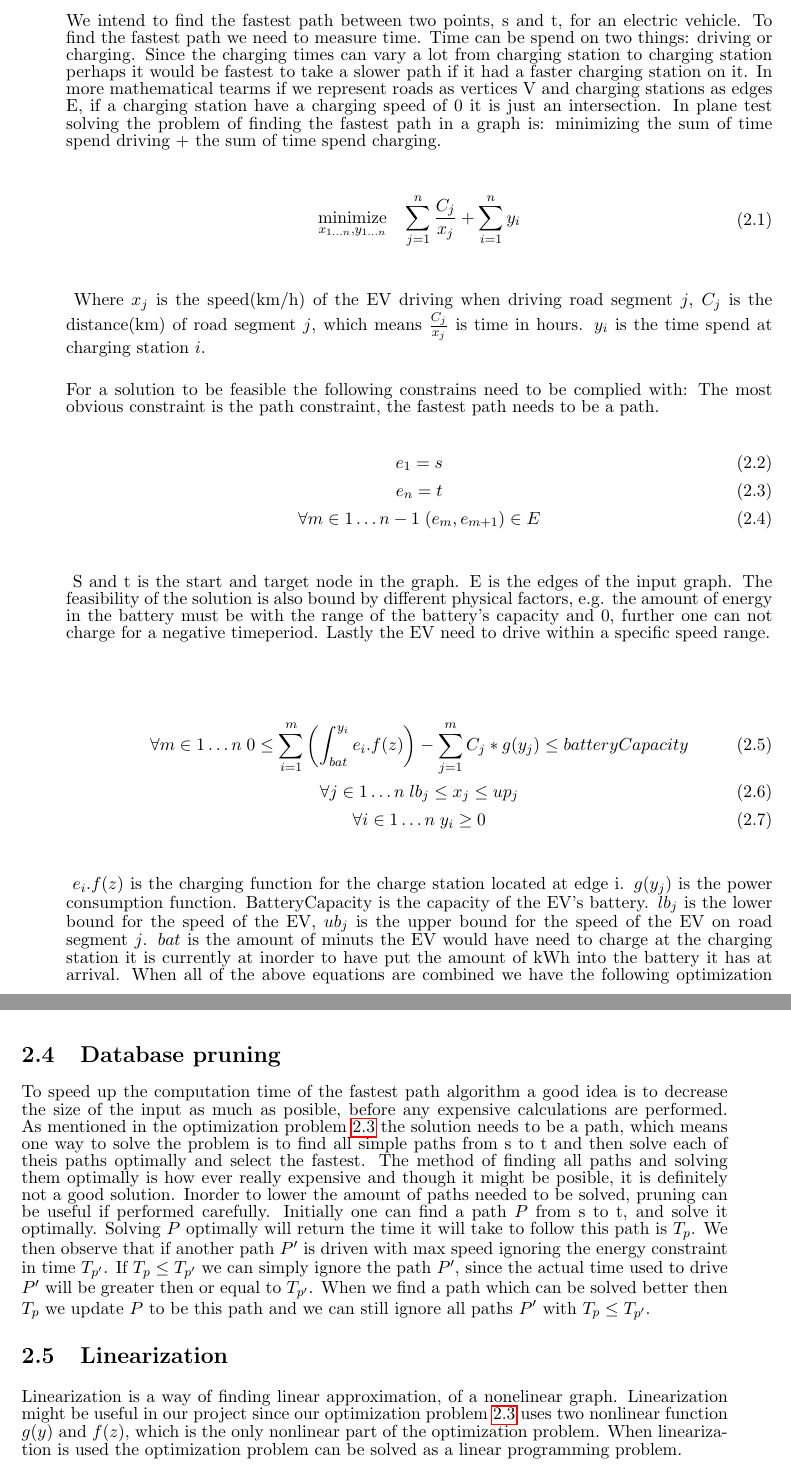
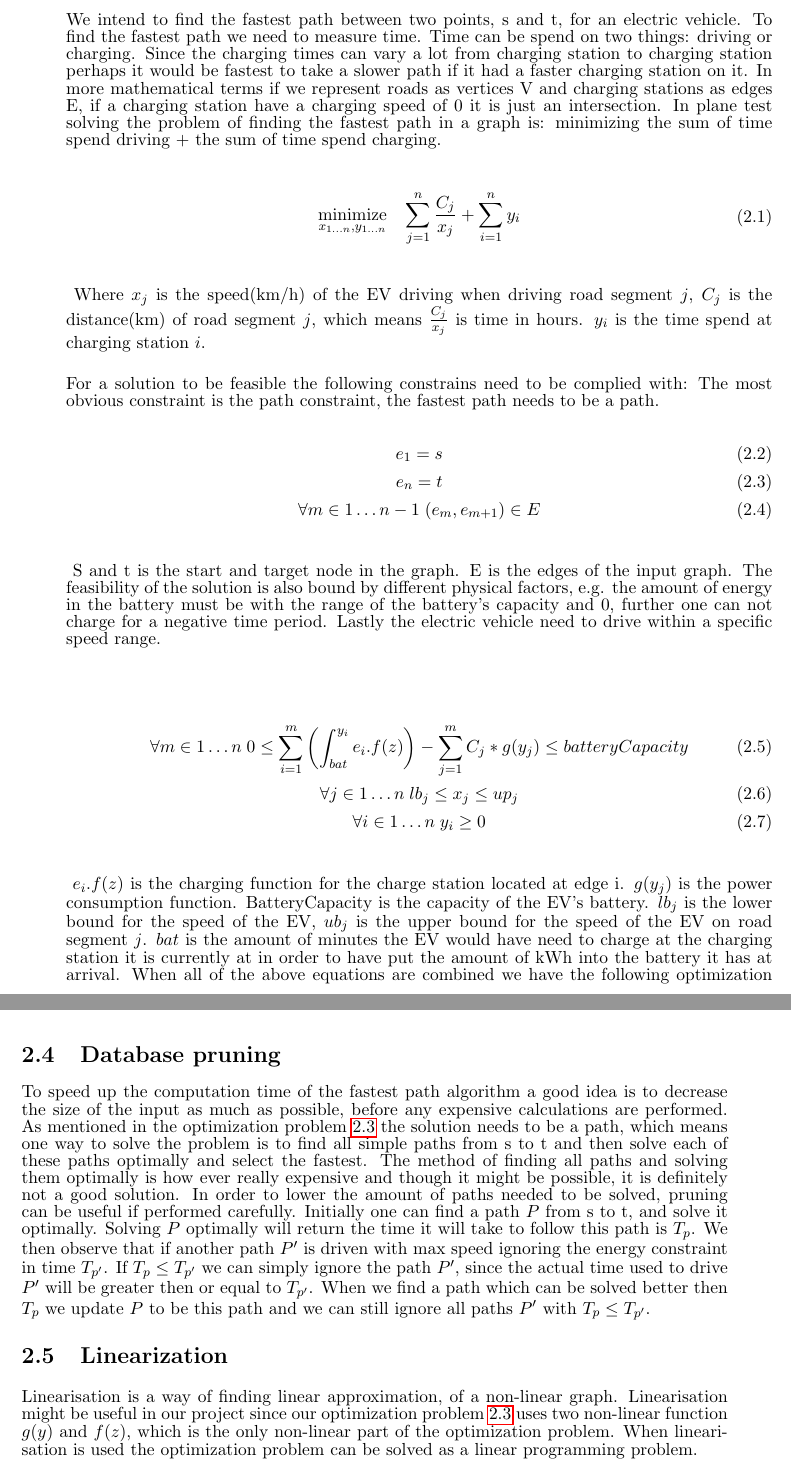
Before and after one commit to Hestogpony/AAU_BachelorProject, a LaTeX book (report/report.tex, which reads report/content/introduction/optimisationproblem.tex, report/content/introduction/solutionmodel.tex): two parts of pages 7 and 8 of 9, joined at a grey line, cut so that both start at the same text. Compiled offline with pdfLaTeX.

Commit message:
rettet stavefejl

```diff
--- a/report/content/introduction/optimisationproblem.tex
+++ b/report/content/introduction/optimisationproblem.tex
@@ -1,6 +1,6 @@
 \section{The Optimisation problem}
 
-We intend to find the fastest path between two points, s and t, for an electric vehicle. To find the fastest path we need to measure time. Time can be spend on two things: driving or charging. Since the charging times can vary a lot from charging station to charging station perhaps it would be fastest to take a slower path if it had a faster charging station on it. In more mathematical tearms if we represent roads as vertices V and charging stations as edges E, if a charging station have a charging speed of 0 it is just an intersection. In plane test solving the problem of finding the fastest path in a graph is:
+We intend to find the fastest path between two points, s and t, for an electric vehicle. To find the fastest path we need to measure time. Time can be spend on two things: driving or charging. Since the charging times can vary a lot from charging station to charging station perhaps it would be fastest to take a slower path if it had a faster charging station on it. In more mathematical terms if we represent roads as vertices V and charging stations as edges E, if a charging station have a charging speed of 0 it is just an intersection. In plane test solving the problem of finding the fastest path in a graph is:
 minimizing the sum of time spend driving + the sum of time spend charging.
 \begin{equation}
 \begin{aligned}
@@ -18,7 +18,7 @@ e_n = t \\
 \forall{m \in 1 \dots n-1} \; (e_m, e_{m+1}) \in E
 \end{gather}\label{eq:pathconstraint}
 S and  t is the start and target node in the graph. E is the edges of the input graph.
-The feasibility of the solution is also bound by different physical factors, e.g. the amount of energy in the battery must be with the range of the battery's capacity and 0, further one can not charge for a negative timeperiod. Lastly the EV need to drive within a specific speed range.
+The feasibility of the solution is also bound by different physical factors, e.g. the amount of energy in the battery must be with the range of the battery's capacity and 0, further one can not charge for a negative time period. Lastly the electric vehicle need to drive within a specific speed range.
 
 \begin{gather}
 \forall{m \in 1 \dots n} \; 0 \leq \sum_{i=1}^{m} \left( \int_{bat}^{y_i} e_i.f(z) \right) - \sum_{j=1}^{m} C_j*g(y_j) \leq batteryCapacity \\
@@ -26,7 +26,7 @@ The feasibility of the solution is also bound by different physical factors, e.g
 \forall{i \in 1 \dots n} \; y_i \geq 0
 \end{gather}\label{eq:physicalconstraints}
 $e_i.f(z)$ is the charging function for the charge station located at edge i. $g(y_j)$ is the power consumption function. BatteryCapacity is the capacity of the EV's battery.
-$lb_j$ is the lower bound for the speed of the EV, $ub_j$ is the upper bound for the speed of the EV on road segment $j$. $bat$ is the amount of minuts the EV would have need to charge at the charging station it is currently at inorder to have put the amount of kWh into the battery it has at arrival. When all of the above equations are combined we have the following optimization problem.
+$lb_j$ is the lower bound for the speed of the EV, $ub_j$ is the upper bound for the speed of the EV on road segment $j$. $bat$ is the amount of minutes the EV would have need to charge at the charging station it is currently at in order to have put the amount of kWh into the battery it has at arrival. When all of the above equations are combined we have the following optimization problem.
 \begin{equation}
 \begin{aligned}
 &\underset{x_{1 \dots n},y_{1 \dots n}}{\text{minimize}}
--- a/report/content/introduction/solutionmodel.tex
+++ b/report/content/introduction/solutionmodel.tex
@@ -1,9 +1,9 @@
 \section{Database pruning}
-To speed up the computation time of the fastest path algorithm a good idea is to decrease the size of the input as much as posible, before any expensive calculations are performed. As mentioned in the optimization problem \ref{eq:optiproblem} the solution needs to be a path, which means one way to solve the problem is to find all simple paths from s to t and then solve each of theis paths optimally and select the fastest. The method of finding all paths and solving them optimally is how ever really expensive and though it might be posible, it is definitely not a good solution. Inorder to lower the amount of paths needed to be solved, pruning can be useful if performed carefully.
+To speed up the computation time of the fastest path algorithm a good idea is to decrease the size of the input as much as possible, before any expensive calculations are performed. As mentioned in the optimization problem \ref{eq:optiproblem} the solution needs to be a path, which means one way to solve the problem is to find all simple paths from s to t and then solve each of these paths optimally and select the fastest. The method of finding all paths and solving them optimally is how ever really expensive and though it might be possible, it is definitely not a good solution. In order to lower the amount of paths needed to be solved, pruning can be useful if performed carefully.
 Initially one can find a path $P$ from s to t, and solve it optimally. Solving
 $P$ optimally will return the time it will take to follow this path is $T_p$. We then
 observe that if another path $P'$ is driven with max speed ignoring the energy constraint in time $T_{p'}$. If $T_p \leq T_{p'}$ we can simply ignore the path $P'$, since the actual time used to drive $P'$ will be greater then or equal to $T_{p'}$.
 When we find a path which can be solved better then $T_p$ we update $P$ to be this path and we can still ignore all paths $P'$ with $T_p \leq T_{p'}$.
 
 \section{Linearization}
-Linearization is a way of finding linear approximation, of a nonelinear graph. Linearization might be useful in our project since our optimization problem \ref{eq:optiproblem} uses two nonlinear function $g(y)$ and $f(z)$, which is the only nonlinear part of the optimization problem. When linearization is used the optimization problem can be solved as a linear programming problem.
+Linearisation is a way of finding linear approximation, of a non-linear graph. Linearisation might be useful in our project since our optimization problem \ref{eq:optiproblem} uses two non-linear function $g(y)$ and $f(z)$, which is the only non-linear part of the optimization problem. When linearisation is used the optimization problem can be solved as a linear programming problem.
```
Also changed, not shown: report/content/introduction/optimisationproblem.tex (2 more changed lines).
